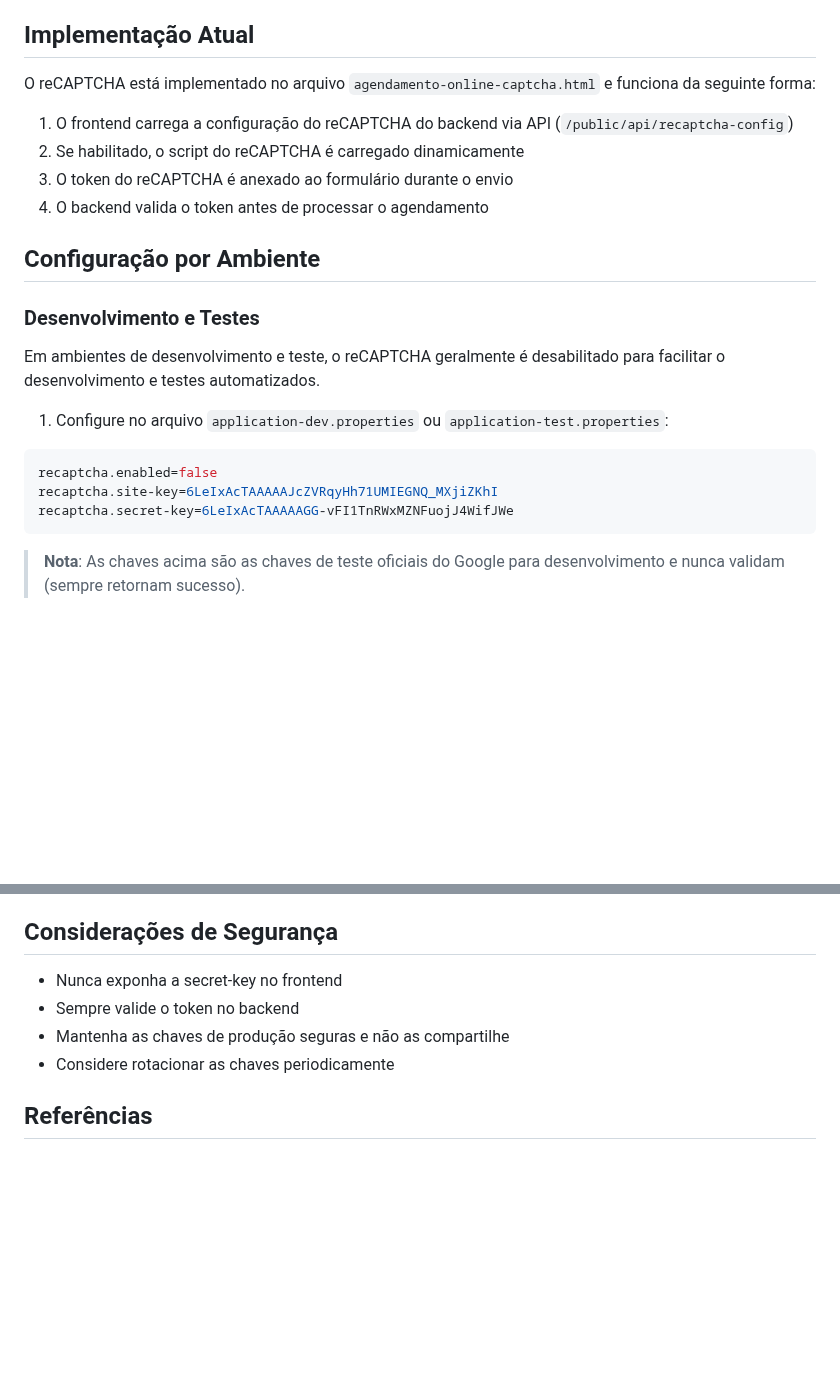
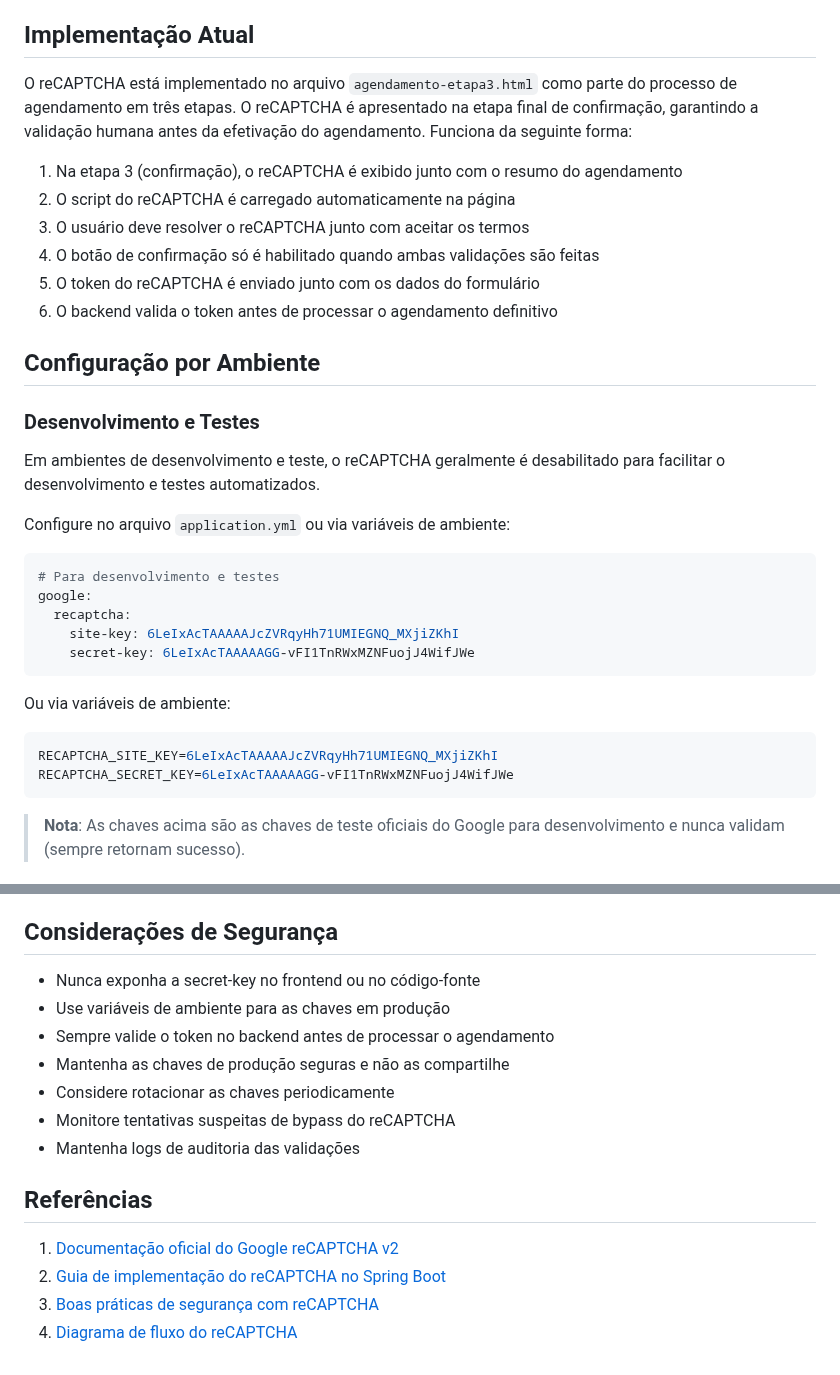
Before and after one commit to chmulato/caracore-dental, a Markdown page: doc/CONFIGURACAO_RECAPCHA.md, 2 parts joined by grey strips. Rendered like a GitHub page; blank space fills up the shorter version.

````diff
--- a/doc/CONFIGURACAO_RECAPCHA.md
+++ b/doc/CONFIGURACAO_RECAPCHA.md
@@ -10,12 +10,14 @@ Para uma visão visual do funcionamento e dos estados do reCAPTCHA, consulte o [
 
 ## Implementação Atual
 
-O reCAPTCHA está implementado no arquivo `agendamento-online-captcha.html` e funciona da seguinte forma:
+O reCAPTCHA está implementado no arquivo `agendamento-etapa3.html` como parte do processo de agendamento em três etapas. O reCAPTCHA é apresentado na etapa final de confirmação, garantindo a validação humana antes da efetivação do agendamento. Funciona da seguinte forma:
 
-1. O frontend carrega a configuração do reCAPTCHA do backend via API (`/public/api/recaptcha-config`)
-2. Se habilitado, o script do reCAPTCHA é carregado dinamicamente
-3. O token do reCAPTCHA é anexado ao formulário durante o envio
-4. O backend valida o token antes de processar o agendamento
+1. Na etapa 3 (confirmação), o reCAPTCHA é exibido junto com o resumo do agendamento
+2. O script do reCAPTCHA é carregado automaticamente na página
+3. O usuário deve resolver o reCAPTCHA junto com aceitar os termos
+4. O botão de confirmação só é habilitado quando ambas validações são feitas
+5. O token do reCAPTCHA é enviado junto com os dados do formulário
+6. O backend valida o token antes de processar o agendamento definitivo
 
 ## Configuração por Ambiente
 
@@ -23,12 +25,20 @@ O reCAPTCHA está implementado no arquivo `agendamento-online-captcha.html` e fu
 
 Em ambientes de desenvolvimento e teste, o reCAPTCHA geralmente é desabilitado para facilitar o desenvolvimento e testes automatizados.
 
-1. Configure no arquivo `application-dev.properties` ou `application-test.properties`:
+Configure no arquivo `application.yml` ou via variáveis de ambiente:
 
-```properties
-recaptcha.enabled=false
-recaptcha.site-key=6LeIxAcTAAAAAJcZVRqyHh71UMIEGNQ_MXjiZKhI
-recaptcha.secret-key=6LeIxAcTAAAAAGG-vFI1TnRWxMZNFuojJ4WifJWe
+```yaml
+# Para desenvolvimento e testes
+google:
+  recaptcha:
+    site-key: 6LeIxAcTAAAAAJcZVRqyHh71UMIEGNQ_MXjiZKhI
+    secret-key: 6LeIxAcTAAAAAGG-vFI1TnRWxMZNFuojJ4WifJWe
+```
+
+Ou via variáveis de ambiente:
+```bash
+RECAPTCHA_SITE_KEY=6LeIxAcTAAAAAJcZVRqyHh71UMIEGNQ_MXjiZKhI
+RECAPTCHA_SECRET_KEY=6LeIxAcTAAAAAGG-vFI1TnRWxMZNFuojJ4WifJWe
 ```
 
 > **Nota**: As chaves acima são as chaves de teste oficiais do Google para desenvolvimento e nunca validam (sempre retornam sucesso).
@@ -103,9 +124,17 @@ O sistema registra os resultados das validações de reCAPTCHA nos logs da aplic
 
 ## Considerações de Segurança
 
-- Nunca exponha a secret-key no frontend
-- Sempre valide o token no backend
+- Nunca exponha a secret-key no frontend ou no código-fonte
+- Use variáveis de ambiente para as chaves em produção
+- Sempre valide o token no backend antes de processar o agendamento
 - Mantenha as chaves de produção seguras e não as compartilhe
 - Considere rotacionar as chaves periodicamente
+- Monitore tentativas suspeitas de bypass do reCAPTCHA
+- Mantenha logs de auditoria das validações
 
 ## Referências
+
+1. [Documentação oficial do Google reCAPTCHA v2](https://developers.google.com/recaptcha/docs/display)
+2. [Guia de implementação do reCAPTCHA no Spring Boot](https://developers.google.com/recaptcha/docs/verify)
+3. [Boas práticas de segurança com reCAPTCHA](https://developers.google.com/recaptcha/docs/security)
+4. [Diagrama de fluxo do reCAPTCHA](diagrams/FLUXO_RECAPCHA.md)
````
Also changed, not shown: other parts of doc/CONFIGURACAO_RECAPCHA.md (+39 -28 lines), doc/AGENDAMENTO_ONLINE_TRES_ETAPAS.md (added, +99 -0 lines).
